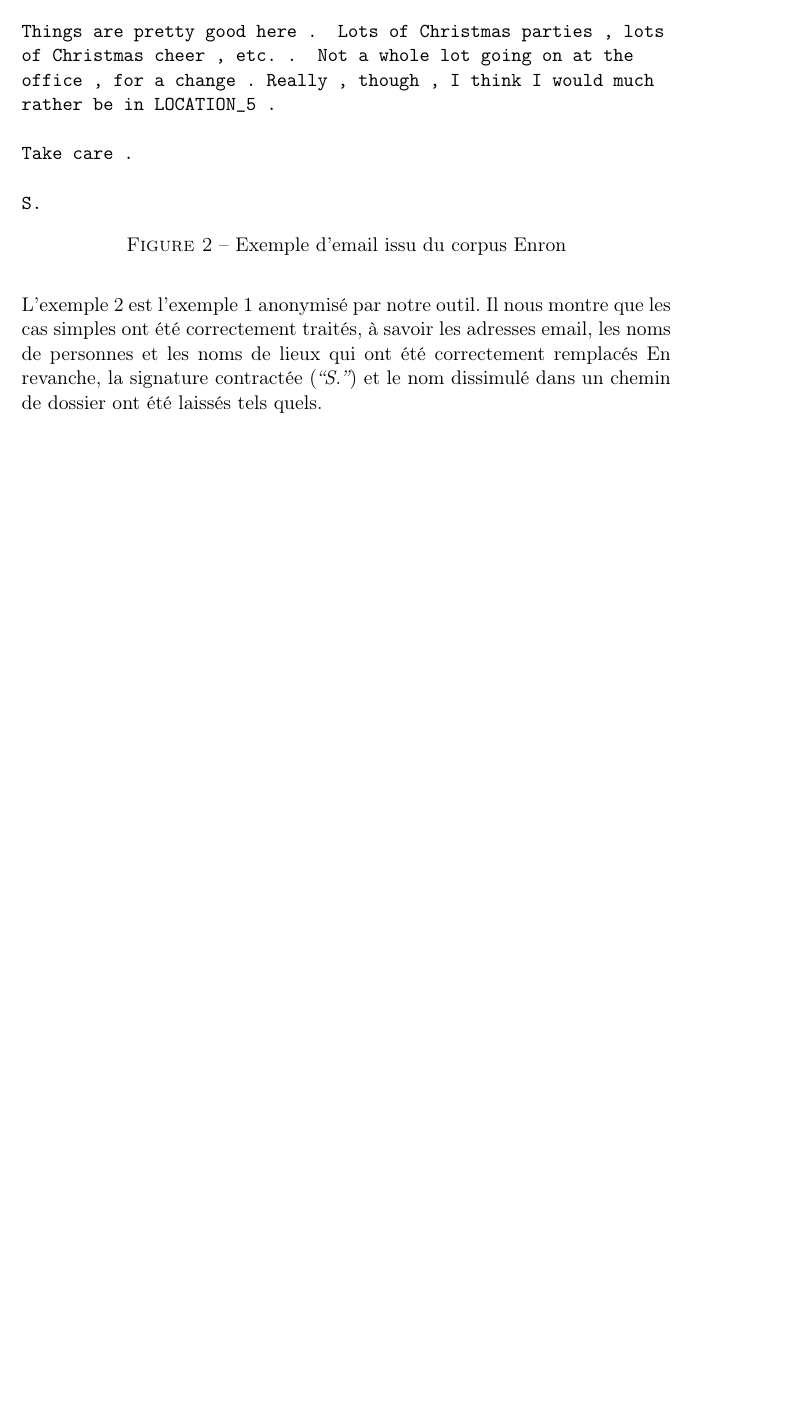
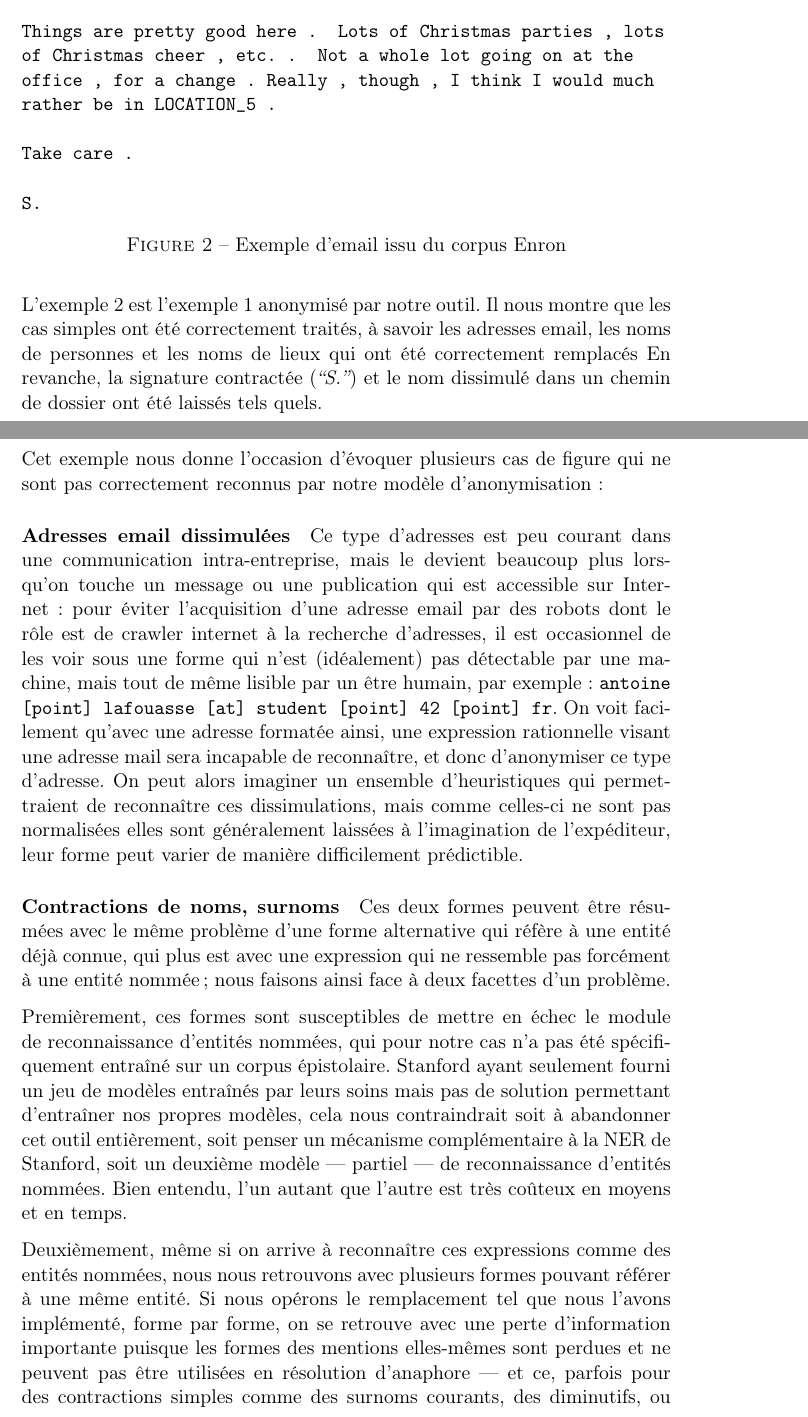
Before and after one commit to LrsNate/Indus-NLP, a LaTeX document (report/report.tex): part of page 6 of 8 before the commit and two parts of pages 6 and 7 of 10 after it, the two joined at a grey line, cut so that both start at the same text, the shorter picture padded with empty space. Compiled offline with pdfLaTeX.

Commit message:
Report WIP

```diff
--- a/report/report.tex
+++ b/report/report.tex
@@ -234,3 +235,46 @@ de lieux qui ont été correctement remplacés En revanche, la signature contrac
 (\textit{``S.''}) et le nom dissimulé dans un chemin de dossier ont été laissés
 tels quels.
 
+Cet exemple nous donne l'occasion d'évoquer plusieurs cas de figure qui ne sont
+pas correctement reconnus par notre modèle d'anonymisation :
+
+\paragraph{Adresses email dissimulées}
+
+Ce type d'adresses est peu courant dans une communication intra-entreprise,
+mais le devient beaucoup plus lorsqu'on touche un message ou une publication qui
+est accessible sur Internet : pour éviter l'acquisition d'une adresse email
+par des robots dont le rôle est de crawler internet à la recherche d'adresses,
+il est occasionnel de les voir sous une forme qui n'est (idéalement) pas
+détectable par une machine, mais tout de même lisible par un être humain,
+par exemple : \texttt{antoine [point] lafouasse [at] student [point] 42 [point]
+fr}. On voit facilement qu'avec une adresse formatée ainsi, une expression
+rationnelle visant une adresse mail sera incapable de reconnaître, et donc
+d'anonymiser ce type d'adresse. On peut alors imaginer un ensemble
+d'heuristiques qui permettraient de reconnaître ces dissimulations, mais comme
+celles-ci ne sont pas normalisées elles sont généralement laissées à
+l'imagination de l'expéditeur, leur forme peut varier de manière difficilement
+prédictible.
+
+\paragraph{Contractions de noms, surnoms}
+
+Ces deux formes peuvent être résumées avec le même problème d'une forme
+alternative qui réfère à une entité déjà connue, qui plus est avec une
+expression qui ne ressemble pas forcément à une entité nommée ; nous faisons
+ainsi face à deux facettes d'un problème.
+
+Premièrement, ces formes sont susceptibles de mettre en échec le module de
+reconnaissance d'entités nommées, qui pour notre cas n'a pas été spécifiquement
+entraîné sur un corpus épistolaire. Stanford ayant seulement fourni un jeu de
+modèles entraînés par leurs soins mais pas de solution permettant d'entraîner
+nos propres modèles, cela nous contraindrait soit à abandonner cet outil
+entièrement, soit penser un mécanisme complémentaire à la NER de Stanford, soit
+un deuxième modèle --- partiel --- de reconnaissance d'entités nommées. Bien
+entendu, l'un autant que l'autre est très coûteux en moyens et en temps.
+
+Deuxièmement, même si on arrive à reconnaître ces expressions comme des entités
+nommées, nous nous retrouvons avec plusieurs formes pouvant référer à une même
+entité. Si nous opérons le remplacement tel que nous l'avons implémenté, forme
+par forme, on se retrouve avec une perte d'information importante puisque les
+formes des mentions elles-mêmes sont perdues et ne peuvent pas être utilisées
+en résolution d'anaphore --- et ce, parfois pour des contractions simples comme
+des surnoms courants, des diminutifs, ou des paraphes, qui sont des cas
```
Also changed, not shown: report/report.tex (34 more changed lines).
